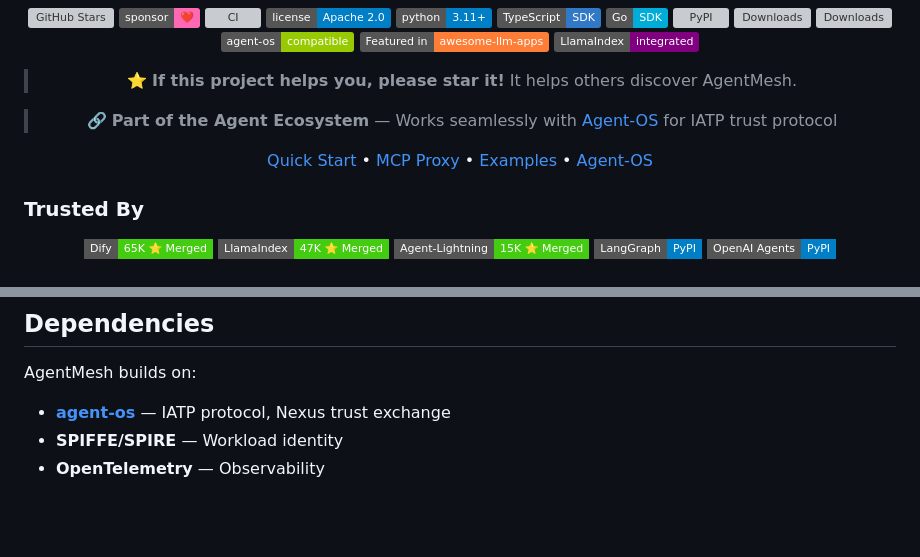
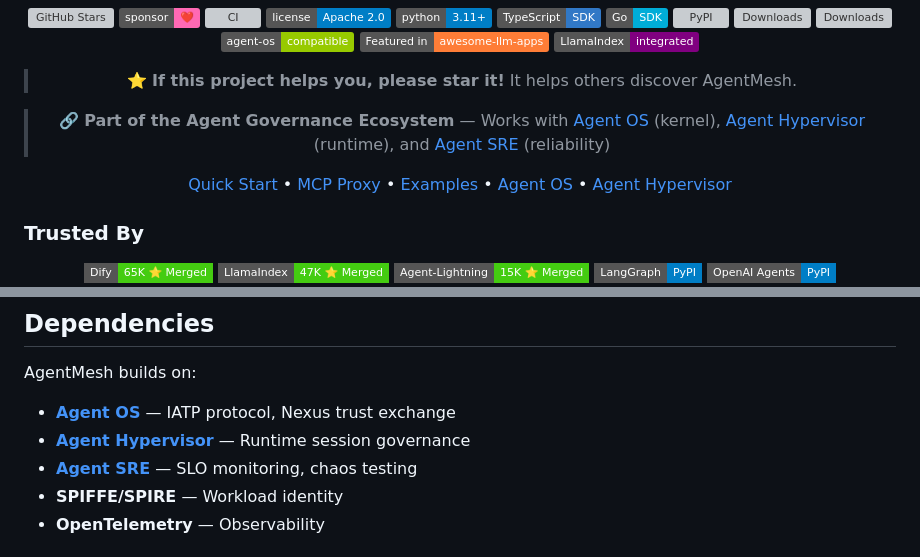
Before and after one commit to imran-siddique/agent-mesh, a Markdown page: README.md, 2 parts joined by grey strips. Drawn GitHub-style; badges without logos; blank space fills up the shorter version; grey boxes are pictures that could not be loaded.

Commit message:
docs: add agent-hypervisor to ecosystem references
Co-authored-by: Copilot <223556219+Copilot@users.noreply.github.com>

```diff
--- a/README.md
+++ b/README.md
@@ -22,9 +22,9 @@
 
 > ⭐ **If this project helps you, please star it!** It helps others discover AgentMesh.
 
-> 🔗 **Part of the Agent Ecosystem** — Works seamlessly with [Agent-OS](https://github.com/imran-siddique/agent-os) for IATP trust protocol
+> 🔗 **Part of the Agent Governance Ecosystem** — Works with [Agent OS](https://github.com/imran-siddique/agent-os) (kernel), [Agent Hypervisor](https://github.com/imran-siddique/agent-hypervisor) (runtime), and [Agent SRE](https://github.com/imran-siddique/agent-sre) (reliability)
 
-[Quick Start](#quick-start) • [MCP Proxy](#the-agentmesh-proxy-ssl-for-ai-agents) • [Examples](#examples--integrations) • [Agent-OS](https://github.com/imran-siddique/agent-os)
+[Quick Start](#quick-start) • [MCP Proxy](#the-agentmesh-proxy-ssl-for-ai-agents) • [Examples](#examples--integrations) • [Agent OS](https://github.com/imran-siddique/agent-os) • [Agent Hypervisor](https://github.com/imran-siddique/agent-hypervisor)
 
 </div>
 
@@ -490,7 +490,9 @@ The [Dify integration](https://github.com/imran-siddique/agentmesh-integrations/
 
 AgentMesh builds on:
 
-- **[agent-os](https://github.com/imran-siddique/agent-os)** — IATP protocol, Nexus trust exchange
+- **[Agent OS](https://github.com/imran-siddique/agent-os)** — IATP protocol, Nexus trust exchange
+- **[Agent Hypervisor](https://github.com/imran-siddique/agent-hypervisor)** — Runtime session governance
+- **[Agent SRE](https://github.com/imran-siddique/agent-sre)** — SLO monitoring, chaos testing
 - **SPIFFE/SPIRE** — Workload identity
 - **OpenTelemetry** — Observability
 
```
